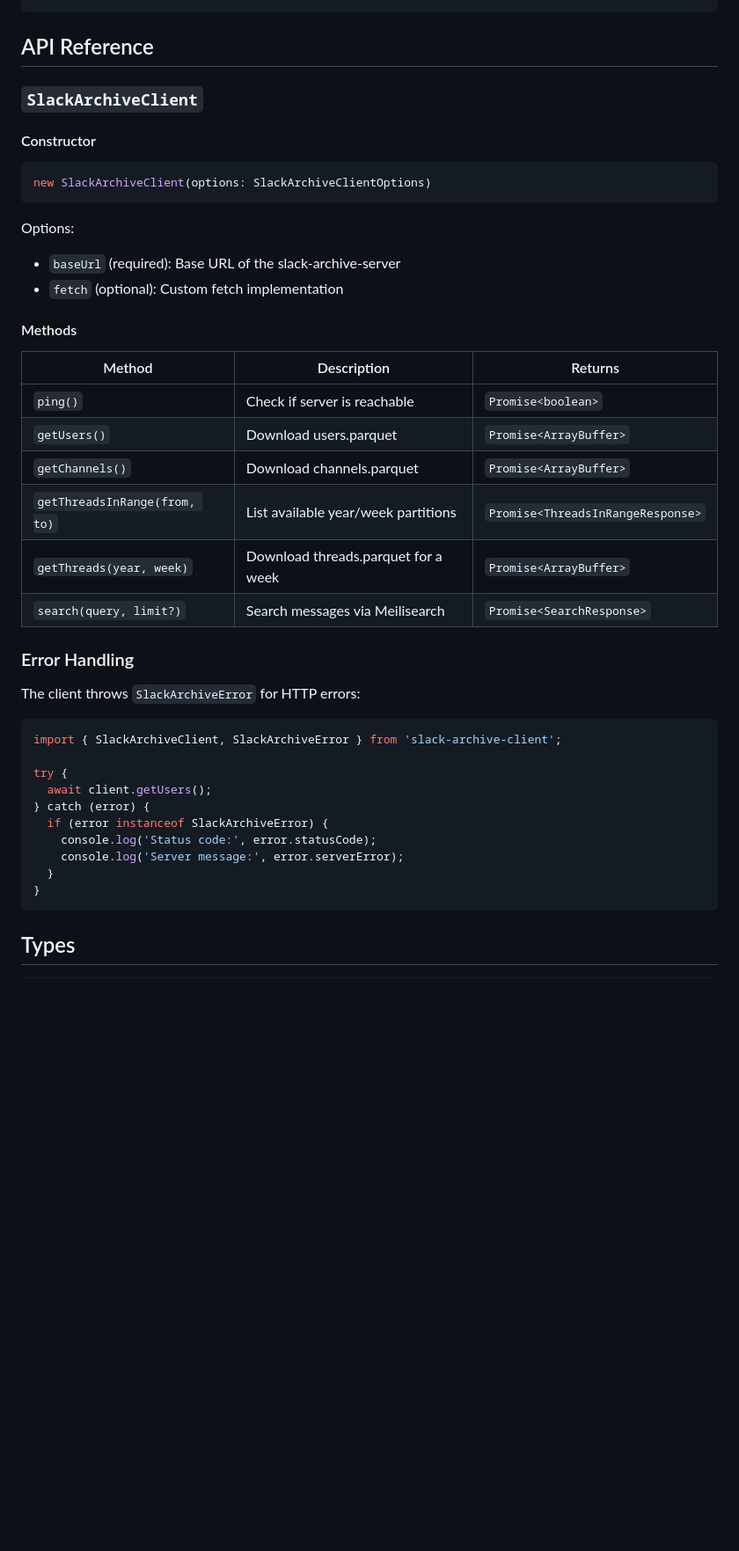
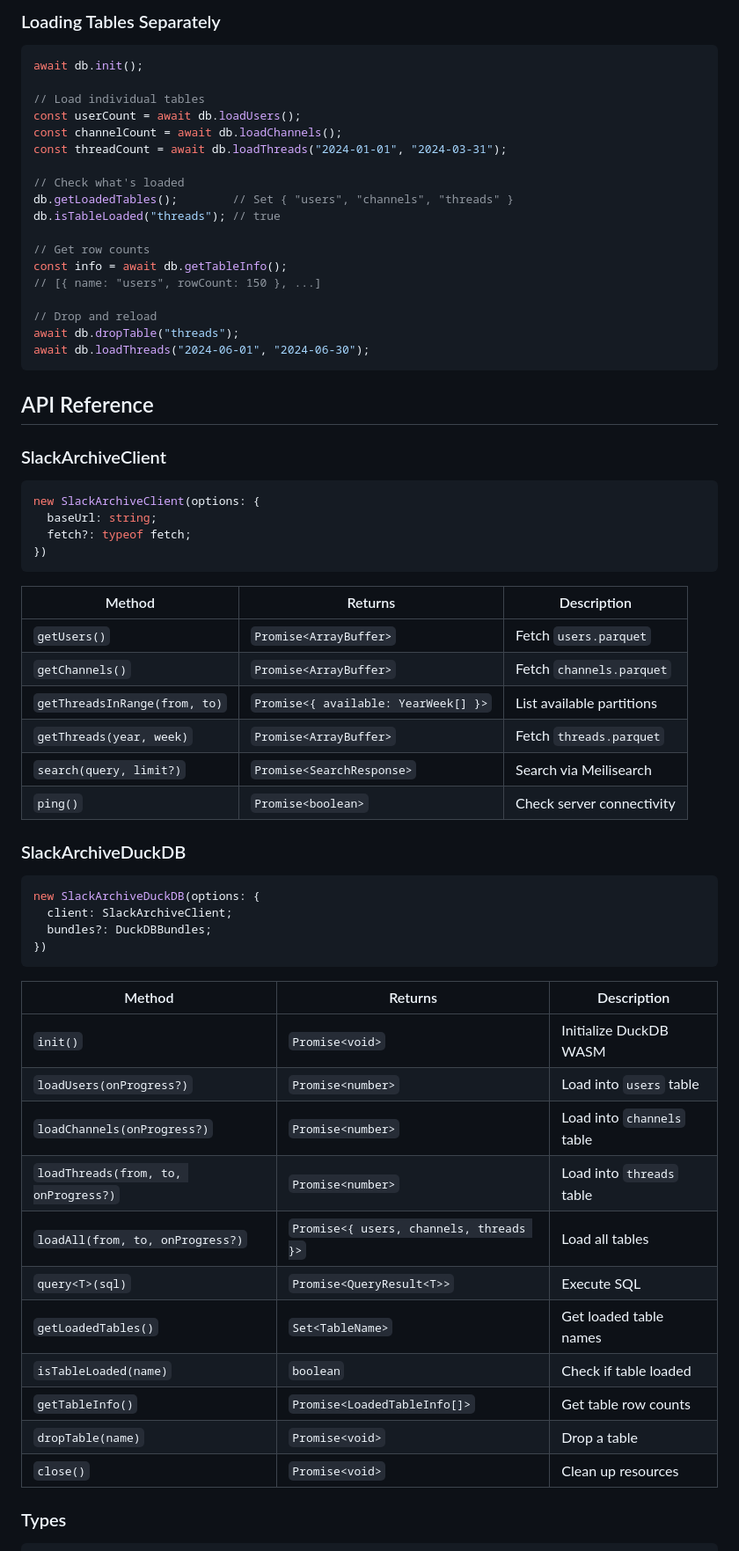
Before and after one commit to marianoguerra/slack-utils, a Markdown page: tools/slack-archive-client/README.md, the part around one of its changes. Shown at 88% size. Rendered like a GitHub page; blank space fills up the shorter version.

````diff
--- a/tools/slack-archive-client/README.md
+++ b/tools/slack-archive-client/README.md
@@ -54,47 +83,69 @@ console.log('Processing time:', results.processing_time_ms, 'ms');
+### Loading Tables Separately
+
+```typescript
+await db.init();
+
+// Load individual tables
+const userCount = await db.loadUsers();
+const channelCount = await db.loadChannels();
+const threadCount = await db.loadThreads("2024-01-01", "2024-03-31");
+
+// Check what's loaded
+db.getLoadedTables();        // Set { "users", "channels", "threads" }
+db.isTableLoaded("threads"); // true
+
+// Get row counts
+const info = await db.getTableInfo();
+// [{ name: "users", rowCount: 150 }, ...]
+
+// Drop and reload
+await db.dropTable("threads");
+await db.loadThreads("2024-06-01", "2024-06-30");
 ```
 
 ## API Reference
 
-### `SlackArchiveClient`
-
-#### Constructor
+### SlackArchiveClient
 
 ```typescript
-new SlackArchiveClient(options: SlackArchiveClientOptions)
+new SlackArchiveClient(options: {
+  baseUrl: string;
+  fetch?: typeof fetch;
+})
 ```
 
-Options:
-- `baseUrl` (required): Base URL of the slack-archive-server
-- `fetch` (optional): Custom fetch implementation
+| Method | Returns | Description |
+|--------|---------|-------------|
+| `getUsers()` | `Promise<ArrayBuffer>` | Fetch `users.parquet` |
+| `getChannels()` | `Promise<ArrayBuffer>` | Fetch `channels.parquet` |
+| `getThreadsInRange(from, to)` | `Promise<{ available: YearWeek[] }>` | List available partitions |
+| `getThreads(year, week)` | `Promise<ArrayBuffer>` | Fetch `threads.parquet` |
+| `search(query, limit?)` | `Promise<SearchResponse>` | Search via Meilisearch |
+| `ping()` | `Promise<boolean>` | Check server connectivity |
 
-#### Methods
-
-| Method | Description | Returns |
-|--------|-------------|---------|
-| `ping()` | Check if server is reachable | `Promise<boolean>` |
-| `getUsers()` | Download users.parquet | `Promise<ArrayBuffer>` |
-| `getChannels()` | Download channels.parquet | `Promise<ArrayBuffer>` |
-| `getThreadsInRange(from, to)` | List available year/week partitions | `Promise<ThreadsInRangeResponse>` |
-| `getThreads(year, week)` | Download threads.parquet for a week | `Promise<ArrayBuffer>` |
-| `search(query, limit?)` | Search messages via Meilisearch | `Promise<SearchResponse>` |
-
-### Error Handling
-
-The client throws `SlackArchiveError` for HTTP errors:
+### SlackArchiveDuckDB
 
 ```typescript
-import { SlackArchiveClient, SlackArchiveError } from 'slack-archive-client';
-
-try {
-  await client.getUsers();
-} catch (error) {
-  if (error instanceof SlackArchiveError) {
-    console.log('Status code:', error.statusCode);
-    console.log('Server message:', error.serverError);
-  }
-}
+new SlackArchiveDuckDB(options: {
+  client: SlackArchiveClient;
+  bundles?: DuckDBBundles;
+})
 ```
 
-## Types
+| Method | Returns | Description |
+|--------|---------|-------------|
+| `init()` | `Promise<void>` | Initialize DuckDB WASM |
+| `loadUsers(onProgress?)` | `Promise<number>` | Load into `users` table |
+| `loadChannels(onProgress?)` | `Promise<number>` | Load into `channels` table |
+| `loadThreads(from, to, onProgress?)` | `Promise<number>` | Load into `threads` table |
+| `loadAll(from, to, onProgress?)` | `Promise<{ users, channels, threads }>` | Load all tables |
+| `query<T>(sql)` | `Promise<QueryResult<T>>` | Execute SQL |
+| `getLoadedTables()` | `Set<TableName>` | Get loaded table names |
+| `isTableLoaded(name)` | `boolean` | Check if table loaded |
+| `getTableInfo()` | `Promise<LoadedTableInfo[]>` | Get table row counts |
+| `dropTable(name)` | `Promise<void>` | Drop a table |
+| `close()` | `Promise<void>` | Clean up resources |
+
+### Types
 
 ```typescript
````
Also changed, not shown: other parts of tools/slack-archive-client/README.md (+124 -86 lines).
